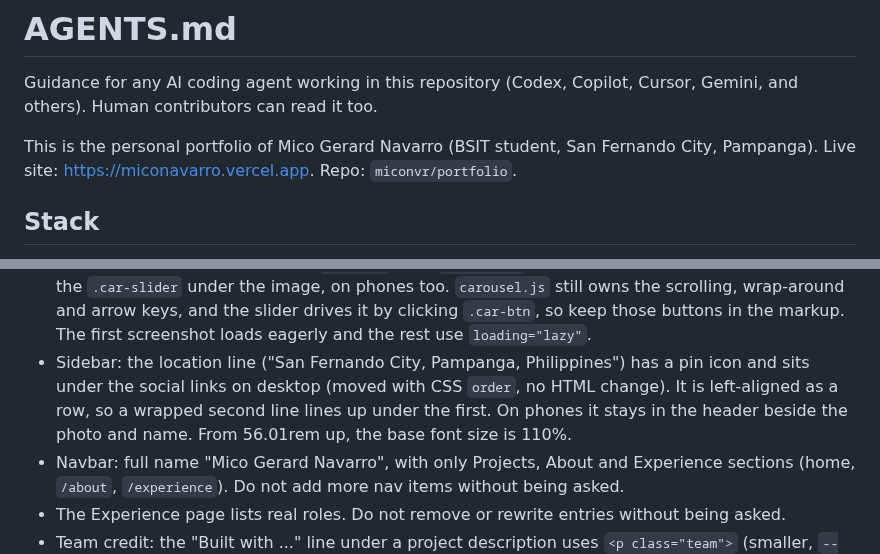
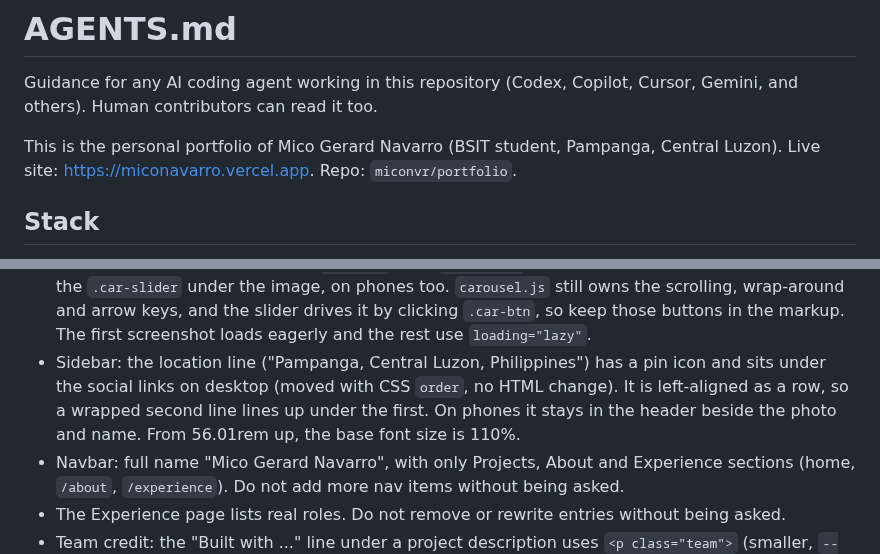
Before and after one commit to miconvr/portfolio, a Markdown page: AGENTS.md, 2 parts joined by grey strips. Drawn GitHub-style.

Commit message:
content: location reads Pampanga, Central Luzon, Philippines

```diff
--- a/AGENTS.md
+++ b/AGENTS.md
@@ -2,7 +2,7 @@
 
 Guidance for any AI coding agent working in this repository (Codex, Copilot, Cursor, Gemini, and others). Human contributors can read it too.
 
-This is the personal portfolio of Mico Gerard Navarro (BSIT student, San Fernando City, Pampanga). Live site: https://miconavarro.vercel.app. Repo: `miconvr/portfolio`.
+This is the personal portfolio of Mico Gerard Navarro (BSIT student, Pampanga, Central Luzon). Live site: https://miconavarro.vercel.app. Repo: `miconvr/portfolio`.
 
 ## Stack
 
@@ -57,7 +57,7 @@ python3 -m http.server 8000        # or: npx serve   (then open http://localhost
 - Project page overview: keep it compact. `.facts` is a two-column grid: Role and Status side by side, an Activity row with the repo commit count, and Stack as the last item on its own full-width row, on mobile too. The Activity row hides itself until the count loads and stays hidden if the API fails. Outcome bullets all stay visible, with no collapsible "More detail" sections. Section spacing is tightened only on project pages through `.project-title ~ section`, so About and Experience keep their own spacing.
 - In-place navigation: links inside `#main` to `/`, `/about`, `/experience` and `/projects/<slug>` are swapped in place by `home.js`. Modifier clicks, `target="_blank"`, downloads and links with a hash or query string fall through to the browser. `norm()` treats `/projects/kaltas.html` and `/projects/kaltas` as the same page. Project pages must keep `<main id="main"><article>`, because the prefetch reads `main article`. Scripts and `<head>` styles specific to one page do not run on a swap, so keep project page behavior in shared files (`styles.css`, `carousel.js`). To add a project page, add it to the prefetch list in `home.js`. The `inPage` pattern already matches `/projects/<slug>`.
 - Carousel: the old arrow buttons (`.car-btn`) and `.car-count` are hidden with CSS, and navigation is the `.car-slider` under the image, on phones too. `carousel.js` still owns the scrolling, wrap-around and arrow keys, and the slider drives it by clicking `.car-btn`, so keep those buttons in the markup. The first screenshot loads eagerly and the rest use `loading="lazy"`.
-- Sidebar: the location line ("San Fernando City, Pampanga, Philippines") has a pin icon and sits under the social links on desktop (moved with CSS `order`, no HTML change). It is left-aligned as a row, so a wrapped second line lines up under the first. On phones it stays in the header beside the photo and name. From 56.01rem up, the base font size is 110%.
+- Sidebar: the location line ("Pampanga, Central Luzon, Philippines") has a pin icon and sits under the social links on desktop (moved with CSS `order`, no HTML change). It is left-aligned as a row, so a wrapped second line lines up under the first. On phones it stays in the header beside the photo and name. From 56.01rem up, the base font size is 110%.
 - Navbar: full name "Mico Gerard Navarro", with only Projects, About and Experience sections (home, `/about`, `/experience`). Do not add more nav items without being asked.
 - The Experience page lists real roles. Do not remove or rewrite entries without being asked.
 - Team credit: the "Built with ..." line under a project description uses `<p class="team">` (smaller, `--muted`). Keep it visually secondary to the description.
```
